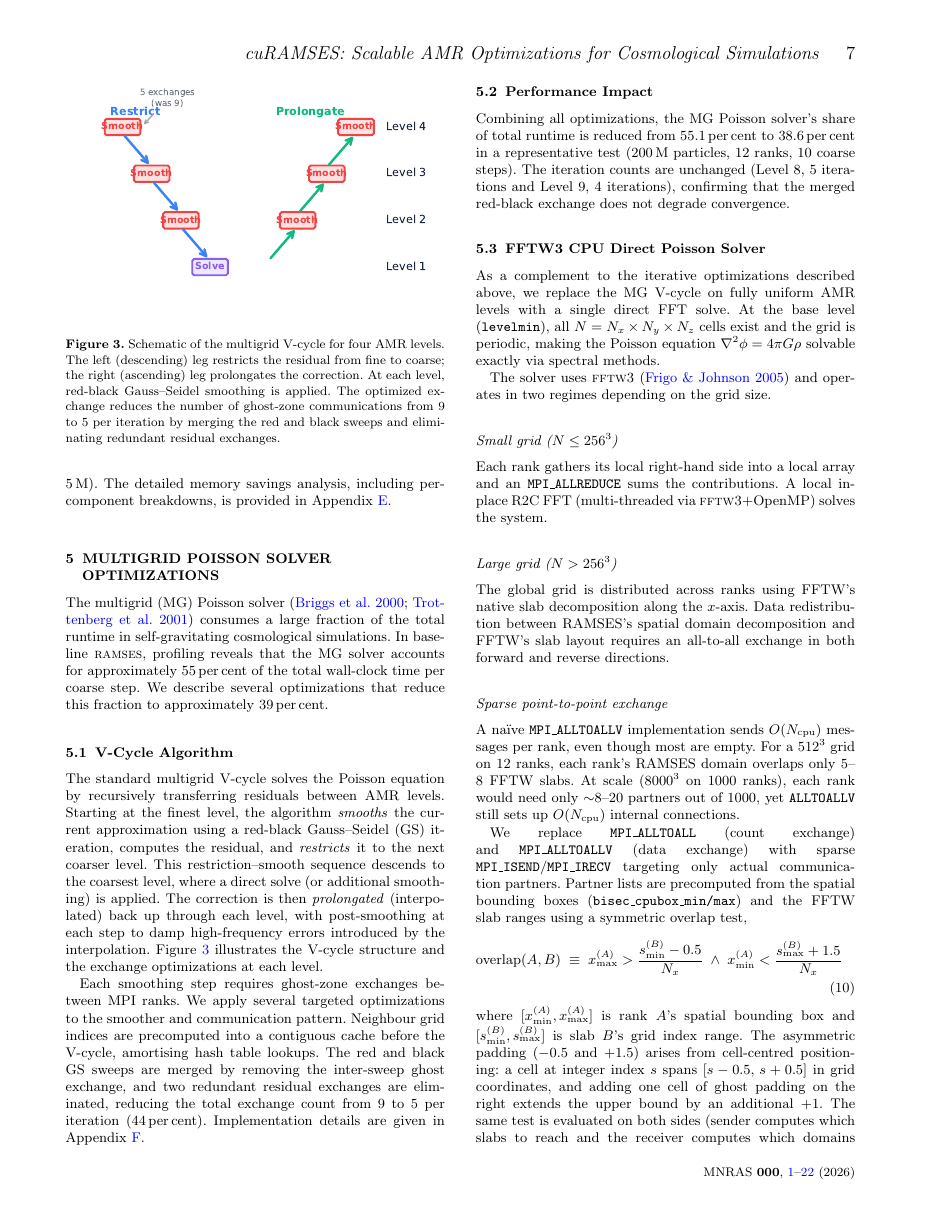
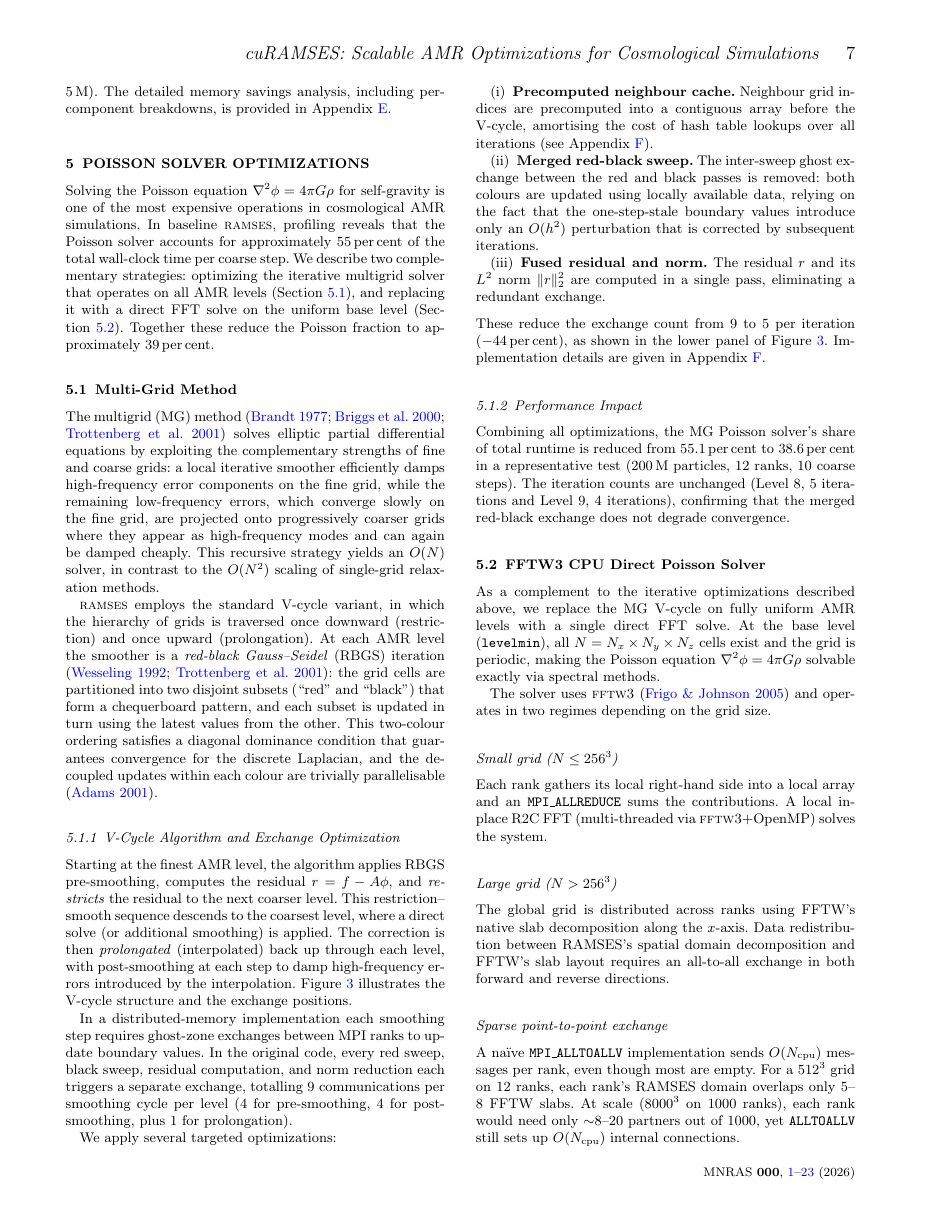
Before and after one commit to kjhan0606/cuRAMSES-kjhan, a LaTeX paper (misc/paper.tex): page 7 of 23 before the commit and page 7 of 24 after it. Compiled offline with pdfLaTeX; a LaTeX package or settings file that is missing is left out.

Commit message:
Restructure Poisson section: add Multi-Grid Method subsection with RBGS detail
- Rename Section 5 to "Poisson Solver Optimizations"
- Add Section 5.1 "Multi-Grid Method" with MG theory and RBGS explanation
- Demote V-Cycle Algorithm to 5.1.1, Performance Impact to 5.1.2
- Update V-cycle figure: show exchange positions per smoothing step
- Add references: Brandt 1977, Wesseling 1992, Adams 2001

Co-Authored-By: Claude Opus 4.6 <noreply@anthropic.com>

```diff
--- a/misc/paper.tex
+++ b/misc/paper.tex
@@ -797,52 +797,89 @@ breakdowns, is provided in Appendix~\ref{app:memory}.
 
 
 % ===================================================================
-% 5. MULTIGRID SOLVER OPTIMIZATIONS
-% ===================================================================
-\section{MULTIGRID POISSON SOLVER OPTIMIZATIONS}
+% 5. POISSON SOLVER OPTIMIZATIONS
+% ===================================================================
+\section{POISSON SOLVER OPTIMIZATIONS}
 \label{sec:multigrid}
 
-The multigrid (MG) Poisson solver \citep{Briggs2000,Trottenberg2001} consumes a large fraction of the
-total runtime in self-gravitating cosmological simulations. In
-baseline \ramses, profiling reveals that the MG solver accounts for
-approximately 55\,per\,cent of the total wall-clock time per coarse
-step. We describe several optimizations that reduce this fraction to
-approximately 39\,per\,cent.
-
-
-\subsection{V-Cycle Algorithm}
+Solving the Poisson equation $\nabla^2\phi = 4\pi G\rho$ for
+self-gravity is one of the most expensive operations in cosmological
+AMR simulations.  In baseline \ramses, profiling reveals that the
+Poisson solver accounts for approximately 55\,per\,cent of the total
+wall-clock time per coarse step.  We describe two complementary
+strategies: optimizing the iterative multigrid solver that operates on
+all AMR levels (Section~\ref{sec:mg_method}), and replacing it with a
+direct FFT solve on the uniform base level
+(Section~\ref{sec:fftw3}).  Together these reduce the Poisson
+fraction to approximately 39\,per\,cent.
+
+\subsection{Multi-Grid Method}
+\label{sec:mg_method}
+
+The multigrid (MG) method
+\citep{Brandt1977,Briggs2000,Trottenberg2001} solves elliptic partial
+differential equations by exploiting the complementary strengths of
+fine and coarse grids: a local iterative smoother efficiently damps
+high-frequency error components on the fine grid, while the remaining
+low-frequency errors, which converge slowly on the fine grid, are
+projected onto progressively coarser grids where they appear as
+high-frequency modes and can again be damped cheaply.  This recursive
+strategy yields an $O(N)$ solver, in contrast to the $O(N^2)$ scaling
+of single-grid relaxation methods.
+
+\ramses\ employs the standard V-cycle variant, in which the hierarchy
+of grids is traversed once downward (restriction) and once upward
+(prolongation).  At each AMR level the smoother is a \emph{red-black
+Gauss--Seidel} (RBGS) iteration
+\citep{Wesseling1992,Trottenberg2001}: the grid cells are partitioned
+into two disjoint subsets (``red'' and ``black'') that form a
+chequerboard pattern, and each subset is updated in turn using the
+latest values from the other.  This two-colour ordering satisfies a
+diagonal dominance condition that guarantees convergence for the
+discrete Laplacian, and the decoupled updates within each colour are
+trivially parallelisable \citep{Adams2001}.
+
+\subsubsection{V-Cycle Algorithm and Exchange Optimization}
 \label{sec:mg_vcycle}
 
-The standard multigrid V-cycle solves the Poisson equation by
-recursively transferring residuals between AMR levels.  Starting at
-the finest level, the algorithm \emph{smooths} the current
-approximation using a red-black Gauss--Seidel (GS) iteration,
-computes the residual, and \emph{restricts} it to the next coarser
-level.  This restriction--smooth sequence descends to the coarsest
-level, where a direct solve (or additional smoothing) is applied.
-The correction is then \emph{prolongated} (interpolated) back up
-through each level, with post-smoothing at each step to damp
-high-frequency errors introduced by the interpolation.
-Figure~\ref{fig:mg_vcycle} illustrates the V-cycle structure and
-the exchange optimizations at each level.
-
-Each smoothing step requires ghost-zone exchanges between MPI ranks.
-We apply several targeted optimizations to the smoother and
-communication pattern.  Neighbour grid indices are precomputed into a
-contiguous cache before the V-cycle, amortising hash table lookups.
-The red and black GS sweeps are merged by removing the
-inter-sweep ghost exchange, and two redundant residual exchanges are
-eliminated, reducing the total exchange count from 9 to 5 per
-iteration (44\,per\,cent).  Implementation details are given in
+Starting at the finest AMR level, the algorithm applies RBGS
+pre-smoothing, computes the residual $r = f - A\phi$, and
+\emph{restricts} the residual to the next coarser level.  This
+restriction--smooth sequence descends to the coarsest level, where a
+direct solve (or additional smoothing) is applied.  The correction is
+then \emph{prolongated} (interpolated) back up through each level,
+with post-smoothing at each step to damp high-frequency errors
+introduced by the interpolation.  Figure~\ref{fig:mg_vcycle}
+illustrates the V-cycle structure and the exchange positions.
+
+In a distributed-memory implementation each smoothing step requires
+ghost-zone exchanges between MPI ranks to update boundary values.
+In the original code, every red sweep, black sweep, residual
+computation, and norm reduction each triggers a separate exchange,
+totalling 9~communications per smoothing cycle per level (4 for
+pre-smoothing, 4 for post-smoothing, plus 1 for prolongation).
+
+We apply several targeted optimizations:
+\begin{enumerate}
+\item \textbf{Precomputed neighbour cache.}  Neighbour grid indices
+  are precomputed into a contiguous array before the V-cycle,
+  amortising the cost of hash table lookups over all iterations
+  (see Appendix~\ref{app:mg_details}).
+\item \textbf{Merged red-black sweep.}  The inter-sweep ghost
+  exchange between the red and black passes is removed: both colours
+  are updated using locally available data, relying on the fact that
+  the one-step-stale boundary values introduce only an $O(h^2)$
+  perturbation that is corrected by subsequent iterations.
+\item \textbf{Fused residual and norm.}  The residual $r$ and its
+  $L^2$ norm $\|r\|_2^2$ are computed in a single pass, eliminating
+  a redundant exchange.
+\end{enumerate}
+These reduce the exchange count from 9 to 5 per iteration
+($-44$\,per\,cent), as shown in the lower panel of
+Figure~\ref{fig:mg_vcycle}.  Implementation details are given in
 Appendix~\ref{app:mg_details}.
 
 \begin{figure}
 \centering
 \includegraphics[width=\columnwidth]{fig_mg_vcycle.pdf}
 \caption{Schematic of the multigrid V-cycle for four AMR levels.
-  The left (descending) leg restricts the residual from fine to
-  coarse; the right (ascending) leg prolongates the correction.  At
-  each level, red-black Gauss--Seidel smoothing is applied.  The
-  optimized exchange reduces the number of ghost-zone communications
-  from 9 to 5 per iteration by merging the red and black sweeps and
-  eliminating redundant residual exchanges.}
@@ -849,7 +897,7 @@ Appendix~\ref{app:mg_details}.
 \label{fig:mg_vcycle}
 \end{figure}
 
-\subsection{Performance Impact}
+\subsubsection{Performance Impact}
 \label{sec:mg_performance}
 
 Combining all optimizations, the MG Poisson solver's share of total
```
Also changed, not shown: misc/fig_mg_vcycle.pdf, misc/paper.tex (19 more changed lines), 1 other file.
